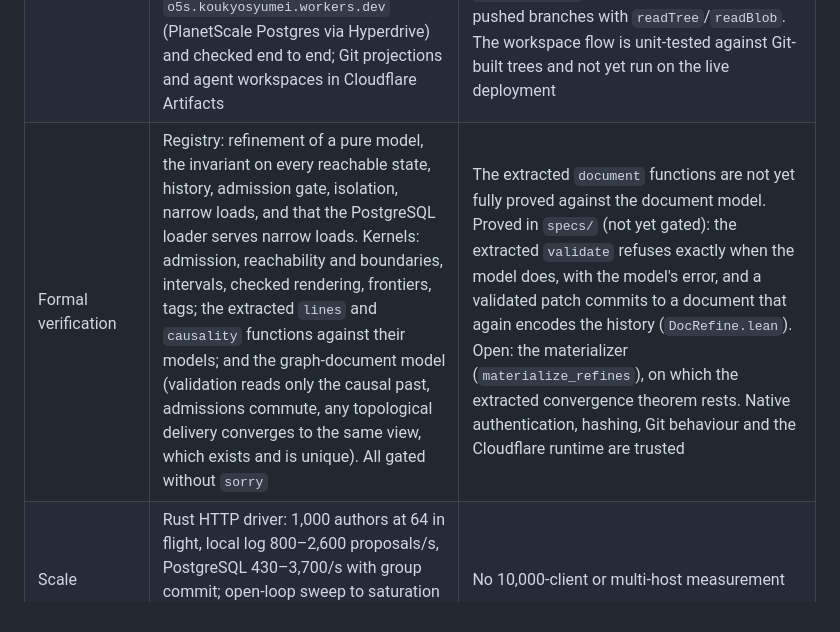
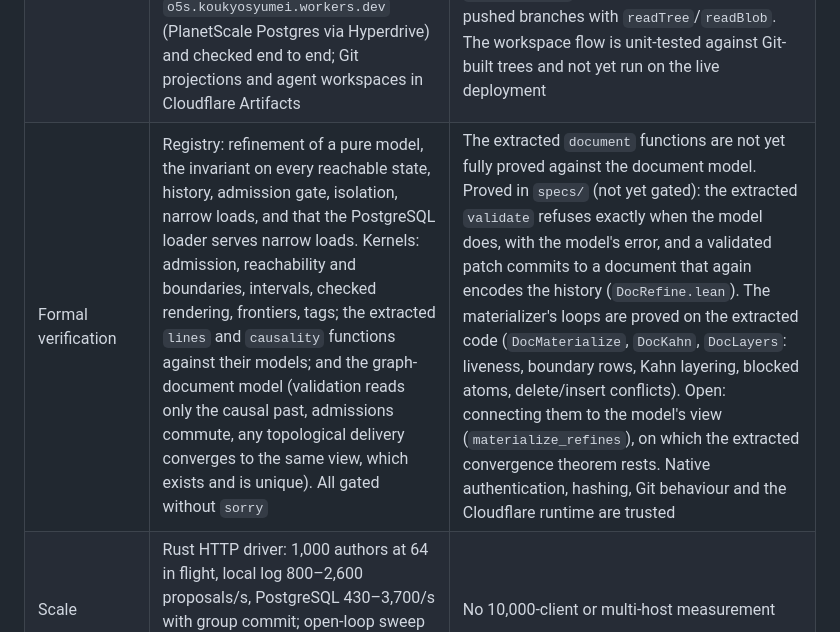
Before and after one commit to h5i-dev/o5s, a Markdown page: docs/status.md, the part around the change. Drawn GitHub-style.

```diff
--- a/docs/status.md
+++ b/docs/status.md
@@ -10,7 +10,7 @@ This repository is a local MVP, not the complete distributed Git platform descri
 | Storage | Local checksummed write-ahead log; PostgreSQL with one READ COMMITTED transaction per command under its repository's advisory lock (`o5s_pgwire`), narrow per-command loads, idempotency keys, retries and multi-replica reads; backup/verify/import tools; metrics and readiness | Narrow loads are proved sound (`narrow_load`) assuming the loader returns the matching rows in key order; the theorem that the actual loader does is stated (`crates/registry/specs/Served.lean`), not proved; no cross-region replication; a hot repository is limited by per-transaction roundtrips |
 | Git/worktrees | User/agent CLI with native Git worktrees, proposals, review, checks, conflict resolution and safe snapshot fetch; regular, executable, binary, symlink and submodule entries; local bare Git export | No Git smart-HTTP server |
 | Cloudflare | Rust Worker (`crates/worker`) running the same kernel and `o5s_pgwire` service over Hyperdrive, built with `worker-build` and exercised end to end in local `workerd`; deployed at `o5s.koukyosyumei.workers.dev` (PlanetScale Postgres via Hyperdrive) and checked end to end; Git projections and agent workspaces in Cloudflare Artifacts | Git export pushes to Artifacts from the Worker (`crates/gitpush`). Agents get clone access through `GET /api/artifacts` and their own workspace repositories through `/api/worktree`; proposals are read from pushed branches with `readTree`/`readBlob`. The workspace flow is unit-tested against Git-built trees and not yet run on the live deployment |
-| Formal verification | Registry: refinement of a pure model, the invariant on every reachable state, history, admission gate, isolation, narrow loads, and that the PostgreSQL loader serves narrow loads. Kernels: admission, reachability and boundaries, intervals, checked rendering, frontiers, tags; the extracted `lines` and `causality` functions against their models; and the graph-document model (validation reads only the causal past, admissions commute, any topological delivery converges to the same view, which exists and is unique). All gated without `sorry` | The extracted `document` functions are not yet fully proved against the document model. Proved in `specs/` (not yet gated): the extracted `validate` refuses exactly when the model does, with the model's error, and a validated patch commits to a document that again encodes the history (`DocRefine.lean`). Open: the materializer (`materialize_refines`), on which the extracted convergence theorem rests. Native authentication, hashing, Git behaviour and the Cloudflare runtime are trusted |
+| Formal verification | Registry: refinement of a pure model, the invariant on every reachable state, history, admission gate, isolation, narrow loads, and that the PostgreSQL loader serves narrow loads. Kernels: admission, reachability and boundaries, intervals, checked rendering, frontiers, tags; the extracted `lines` and `causality` functions against their models; and the graph-document model (validation reads only the causal past, admissions commute, any topological delivery converges to the same view, which exists and is unique). All gated without `sorry` | The extracted `document` functions are not yet fully proved against the document model. Proved in `specs/` (not yet gated): the extracted `validate` refuses exactly when the model does, with the model's error, and a validated patch commits to a document that again encodes the history (`DocRefine.lean`). The materializer's loops are proved on the extracted code (`DocMaterialize`, `DocKahn`, `DocLayers`: liveness, boundary rows, Kahn layering, blocked atoms, delete/insert conflicts). Open: connecting them to the model's view (`materialize_refines`), on which the extracted convergence theorem rests. Native authentication, hashing, Git behaviour and the Cloudflare runtime are trusted |
 | Scale | Rust HTTP driver: 1,000 authors at 64 in flight, local log 800–2,600 proposals/s, PostgreSQL 430–3,700/s with group commit; open-loop sweep to saturation (about 500/s on one repository); measured Git baseline | No 10,000-client or multi-host measurement |
 
 The extraction and proof gate cover the o5s kernels. The axiom gate checks actual extracted Rust refinements as well as supporting mathematical lemmas; a theorem count is not a count of end-to-end product guarantees.
```
Also changed, not shown: docs/proofs.md (+4 -1 lines).
